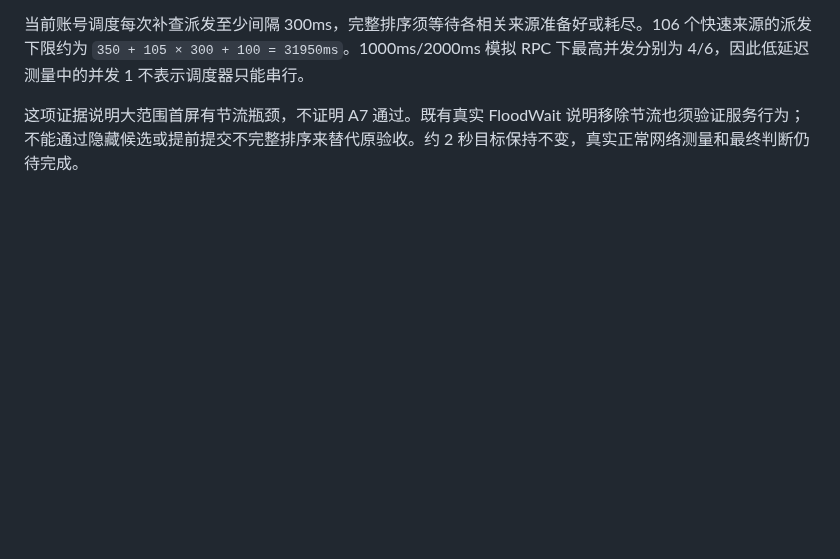
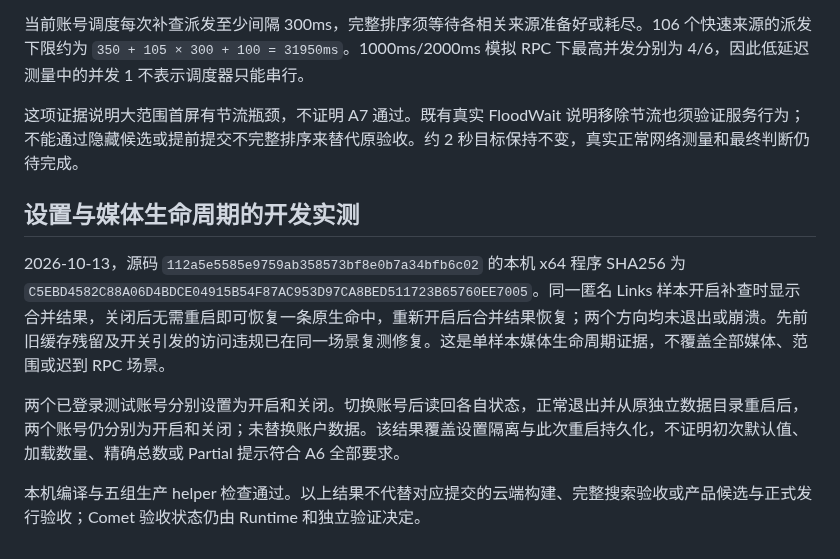
Before and after one commit to lonefisher/fishgram, a Markdown page: docs/SEARCH-ACCEPTANCE.md, the part around the change. Drawn GitHub-style; blank space fills up the shorter version.

Commit message:
Document media lifecycle and per-account persistence evidence

```diff
--- a/docs/SEARCH-ACCEPTANCE.md
+++ b/docs/SEARCH-ACCEPTANCE.md
@@ -36,3 +36,11 @@
 当前账号调度每次补查派发至少间隔 300ms，完整排序须等待各相关来源准备好或耗尽。106 个快速来源的派发下限约为 `350 + 105 × 300 + 100 = 31950ms`。1000ms/2000ms 模拟 RPC 下最高并发分别为 4/6，因此低延迟测量中的并发 1 不表示调度器只能串行。
 
 这项证据说明大范围首屏有节流瓶颈，不证明 A7 通过。既有真实 FloodWait 说明移除节流也须验证服务行为；不能通过隐藏候选或提前提交不完整排序来替代原验收。约 2 秒目标保持不变，真实正常网络测量和最终判断仍待完成。
+
+## 设置与媒体生命周期的开发实测
+
+2026-10-13，源码 `112a5e5585e9759ab358573bf8e0b7a34bfb6c02` 的本机 x64 程序 SHA256 为 `C5EBD4582C88A06D4BDCE04915B54F87AC953D97CA8BED511723B65760EE7005`。同一匿名 Links 样本开启补查时显示合并结果，关闭后无需重启即可恢复一条原生命中，重新开启后合并结果恢复；两个方向均未退出或崩溃。先前旧缓存残留及开关引发的访问违规已在同一场景复测修复。这是单样本媒体生命周期证据，不覆盖全部媒体、范围或迟到 RPC 场景。
+
+两个已登录测试账号分别设置为开启和关闭。切换账号后读回各自状态，正常退出并从原独立数据目录重启后，两个账号仍分别为开启和关闭；未替换账户数据。该结果覆盖设置隔离与此次重启持久化，不证明初次默认值、加载数量、精确总数或 Partial 提示符合 A6 全部要求。
+
+本机编译与五组生产 helper 检查通过。以上结果不代替对应提交的云端构建、完整搜索验收或产品候选与正式发行验收；Comet 验收状态仍由 Runtime 和独立验证决定。
```
Also changed, not shown: docs/PUBLIC-SOURCE-AUDIT.md (+2 -0 lines).
